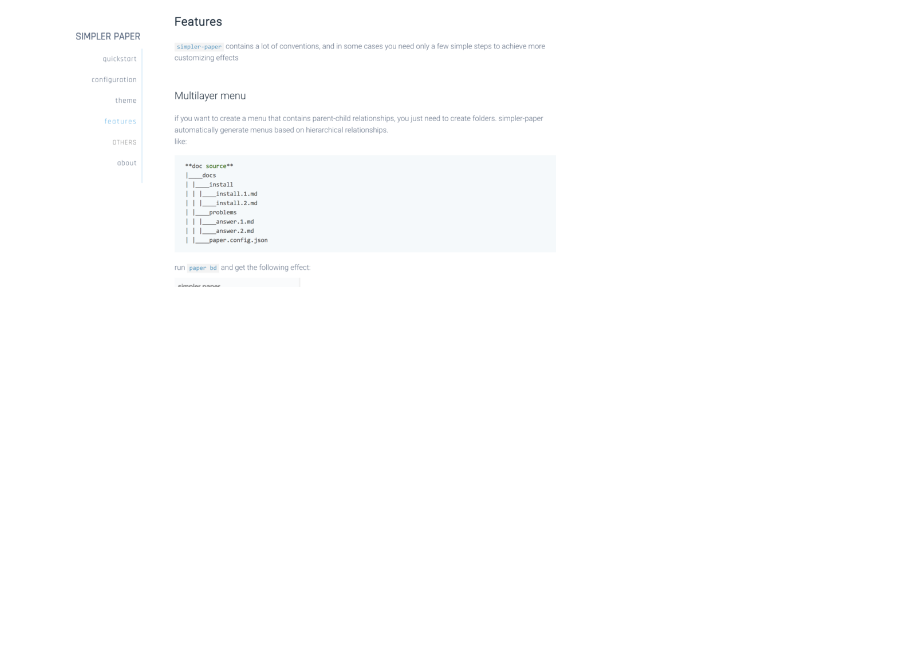
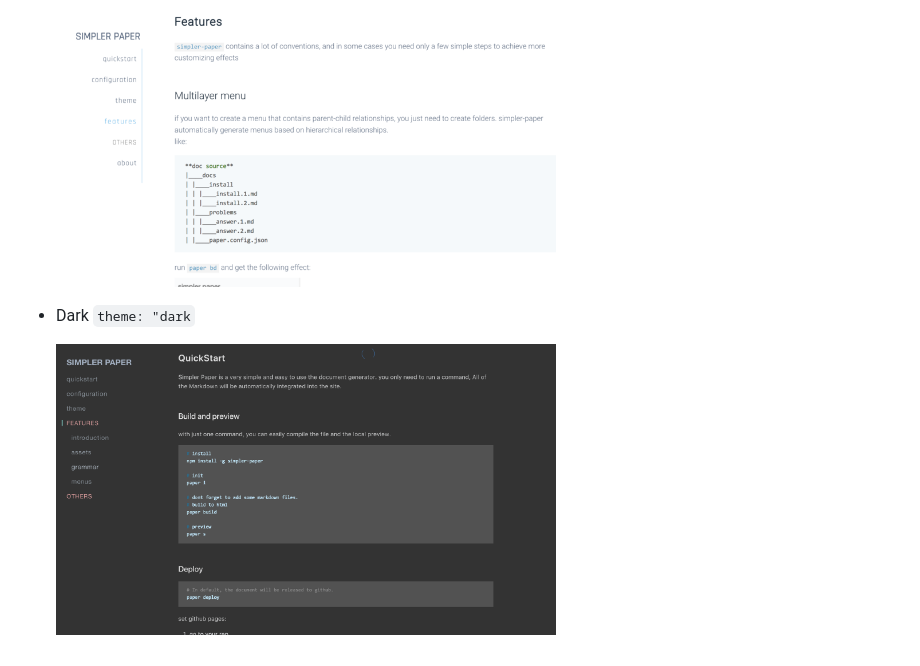
Before and after one commit to unix/simpler-paper, a Markdown page: examples/3_theme.md, the part around the change. GitHub-like rendering; pictures changed too: examples/assets/theme-dark.png (added); blank space fills up the shorter version.

Commit message:
feat(theme): append dark theme

```diff
--- a/examples/3_theme.md
+++ b/examples/3_theme.md
@@ -18,3 +18,7 @@ here is a list of all topics at present.
 - Plain `theme: "plain"`
 
   <img src="assets/theme-plain.png" width="500" height="260">
+
+- Dark `theme: "dark`
+
+  <img src="assets/theme-dark.png" width="500" height="260">
```
